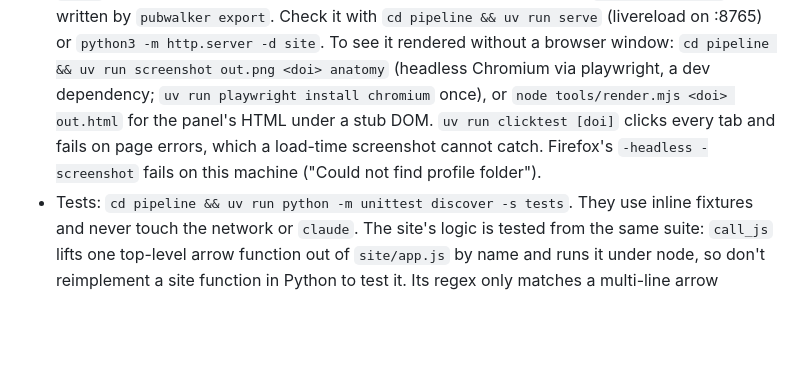
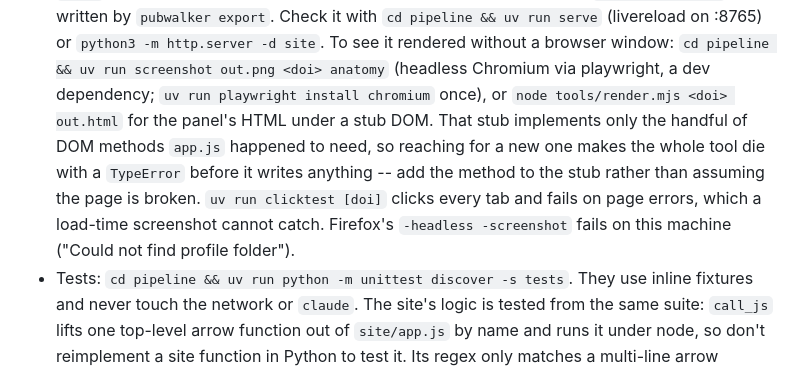
Before and after one commit to gaurav/pubwalker, a Markdown page: CLAUDE.md, the part around the change. Rendered like a GitHub page; blank space fills up the shorter version.

Commit message:
Warn that render.mjs's stub DOM is minimal, not a page that broke
The stub implements only the DOM methods app.js happened to need, so
the first call to a new one takes the whole tool down with a TypeError
before it writes its output -- which reads like the site is broken
rather than the harness.

Co-Authored-By: Claude Opus 5 <noreply@anthropic.com>

```diff
--- a/CLAUDE.md
+++ b/CLAUDE.md
@@ -22,9 +22,12 @@
   (livereload on :8765) or `python3 -m http.server -d site`. To see it rendered without a
   browser window: `cd pipeline && uv run screenshot out.png <doi> anatomy` (headless Chromium
   via playwright, a dev dependency; `uv run playwright install chromium` once), or
-  `node tools/render.mjs <doi> out.html` for the panel's HTML under a stub DOM. `uv run clicktest [doi]`
-  clicks every tab and fails on page errors, which a load-time screenshot cannot catch. Firefox's
-  `-headless -screenshot` fails on this machine ("Could not find profile folder").
+  `node tools/render.mjs <doi> out.html` for the panel's HTML under a stub DOM. That stub implements only
+  the handful of DOM methods `app.js` happened to need, so reaching for a new one makes the whole tool die
+  with a `TypeError` before it writes anything -- add the method to the stub rather than assuming the page
+  is broken. `uv run clicktest [doi]` clicks every tab and fails on page errors, which a load-time
+  screenshot cannot catch. Firefox's `-headless -screenshot` fails on this machine ("Could not find
+  profile folder").
 - Tests: `cd pipeline && uv run python -m unittest discover -s tests`. They use inline fixtures
   and never touch the network or `claude`. The site's logic is tested from the same suite: `call_js`
   lifts one top-level arrow function out of `site/app.js` by name and runs it under node, so don't
```
